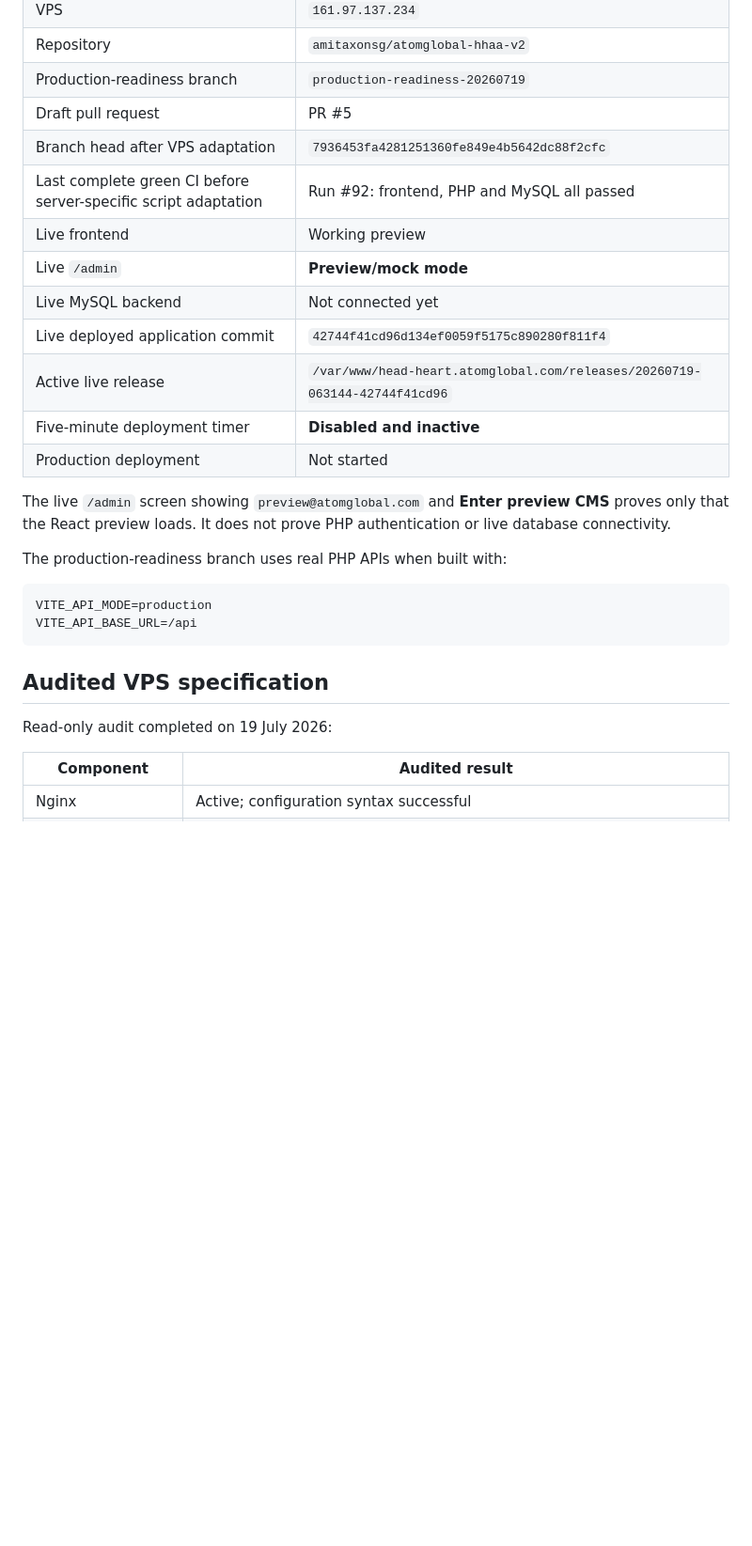
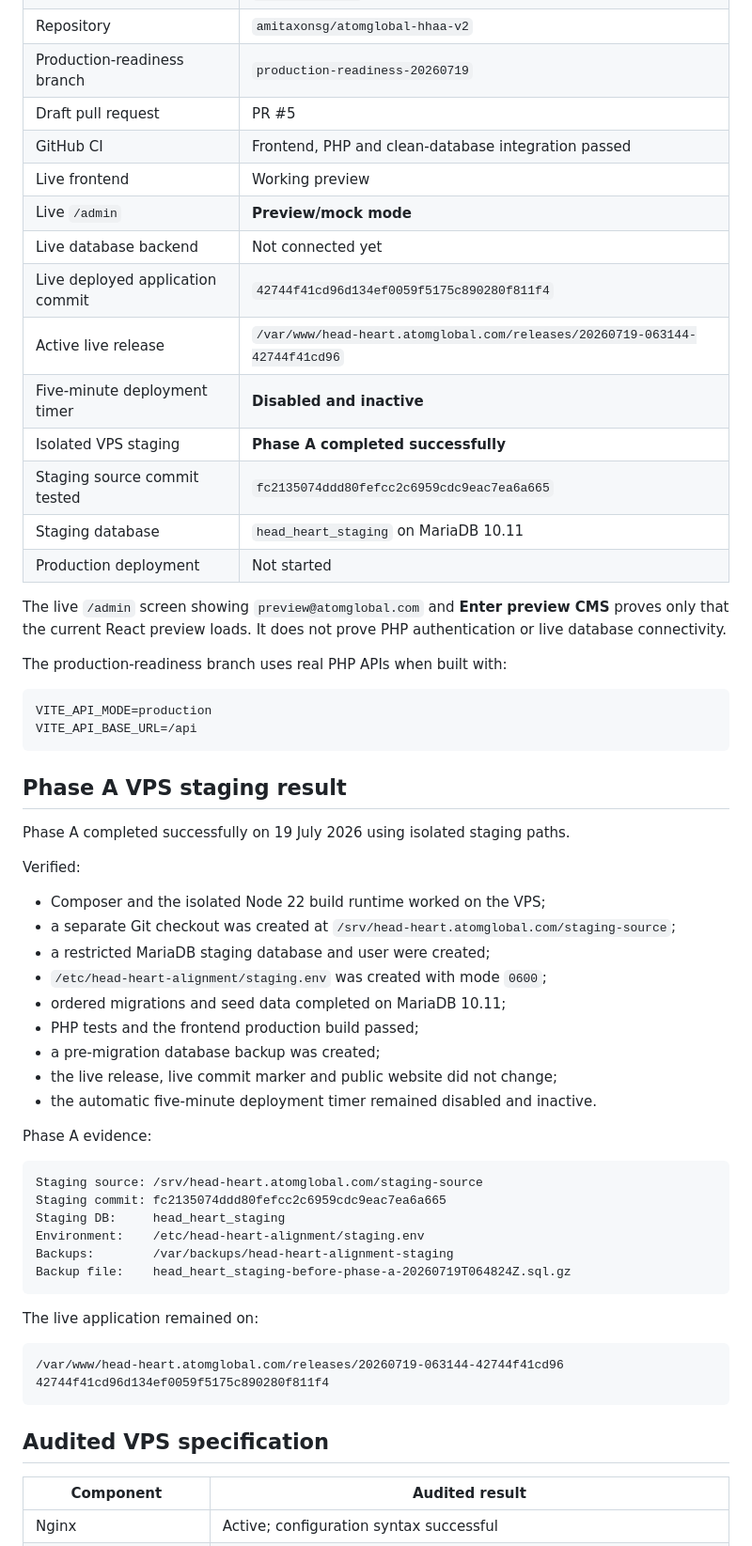
Before and after one commit to amitaxonsg/atomglobal-hhaa-v2, a Markdown page: README.md, the part around one of its changes. Shown at 94% size. Drawn GitHub-style; blank space fills up the shorter version.

````diff
--- a/README.md
+++ b/README.md
@@ -13,17 +13,19 @@ This is the independent V2 project. Do not reconnect it to the original `atomglo
 | Repository | `amitaxonsg/atomglobal-hhaa-v2` |
 | Production-readiness branch | `production-readiness-20260719` |
 | Draft pull request | PR #5 |
-| Branch head after VPS adaptation | `7936453fa4281251360fe849e4b5642dc88f2cfc` |
-| Last complete green CI before server-specific script adaptation | Run #92: frontend, PHP and MySQL all passed |
+| GitHub CI | Frontend, PHP and clean-database integration passed |
 | Live frontend | Working preview |
 | Live `/admin` | **Preview/mock mode** |
-| Live MySQL backend | Not connected yet |
+| Live database backend | Not connected yet |
 | Live deployed application commit | `42744f41cd96d134ef0059f5175c890280f811f4` |
 | Active live release | `/var/www/head-heart.atomglobal.com/releases/20260719-063144-42744f41cd96` |
 | Five-minute deployment timer | **Disabled and inactive** |
+| Isolated VPS staging | **Phase A completed successfully** |
+| Staging source commit tested | `fc2135074ddd80fefcc2c6959cdc9eac7ea6a665` |
+| Staging database | `head_heart_staging` on MariaDB 10.11 |
 | Production deployment | Not started |
 
-The live `/admin` screen showing `preview@atomglobal.com` and **Enter preview CMS** proves only that the React preview loads. It does not prove PHP authentication or live database connectivity.
+The live `/admin` screen showing `preview@atomglobal.com` and **Enter preview CMS** proves only that the current React preview loads. It does not prove PHP authentication or live database connectivity.
 
 The production-readiness branch uses real PHP APIs when built with:
 
@@ -32,9 +34,41 @@ VITE_API_MODE=production
 VITE_API_BASE_URL=/api
 ```
 
+## Phase A VPS staging result
+
+Phase A completed successfully on 19 July 2026 using isolated staging paths.
+
+Verified:
+
+- Composer and the isolated Node 22 build runtime worked on the VPS;
+- a separate Git checkout was created at `/srv/head-heart.atomglobal.com/staging-source`;
+- a restricted MariaDB staging database and user were created;
+- `/etc/head-heart-alignment/staging.env` was created with mode `0600`;
+- ordered migrations and seed data completed on MariaDB 10.11;
+- PHP tests and the frontend production build passed;
+- a pre-migration database backup was created;
+- the live release, live commit marker and public website did not change;
+- the automatic five-minute deployment timer remained disabled and inactive.
+
+Phase A evidence:
+
+```text
+Staging source: /srv/head-heart.atomglobal.com/staging-source
+Staging commit: fc2135074ddd80fefcc2c6959cdc9eac7ea6a665
+Staging DB:     head_heart_staging
+Environment:    /etc/head-heart-alignment/staging.env
+Backups:        /var/backups/head-heart-alignment-staging
+Backup file:    head_heart_staging-before-phase-a-20260719T064824Z.sql.gz
+```
+
+The live application remained on:
+
+```text
+/var/www/head-heart.atomglobal.com/releases/20260719-063144-42744f41cd96
+42744f41cd96d134ef0059f5175c890280f811f4
+```
+
 ## Audited VPS specification
-
-Read-only audit completed on 19 July 2026:
 
 | Component | Audited result |
 |---|---|
````
Also changed, not shown: other parts of README.md (+21 -30 lines).
